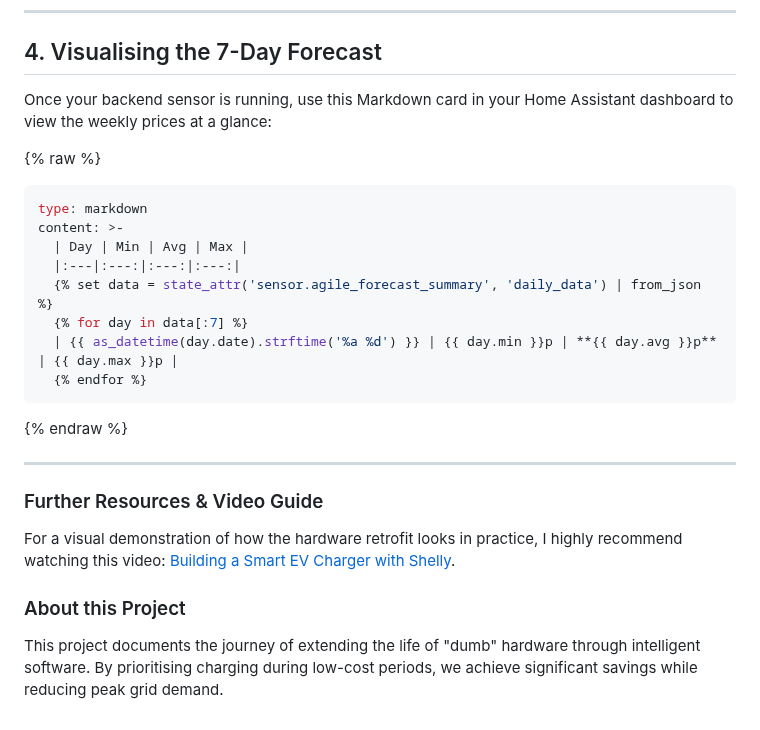
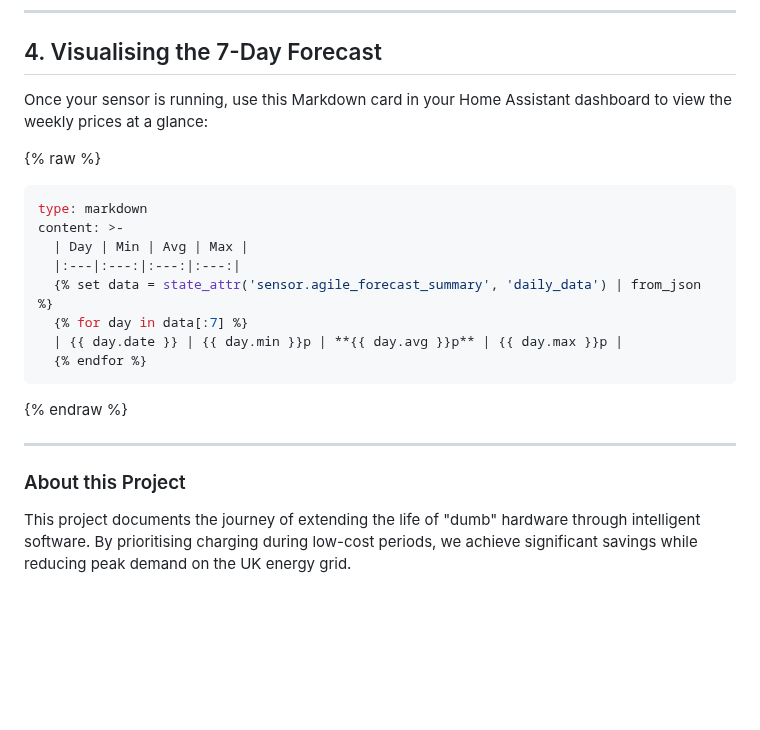
Before and after one commit to deadphill/agile-best-rate-charging, a Markdown page: guides/octopus-agile.md, the part around one of its changes. Drawn GitHub-style; blank space fills up the shorter version.

````diff
--- a/guides/octopus-agile.md
+++ b/guides/octopus-agile.md
@@ -69,7 +80,7 @@ To keep your configuration manageable, we avoid bloating the `configuration.yaml
 ---
 
 ## 4. Visualising the 7-Day Forecast
-Once your backend sensor is running, use this Markdown card in your Home Assistant dashboard to view the weekly prices at a glance:
+Once your sensor is running, use this Markdown card in your Home Assistant dashboard to view the weekly prices at a glance:
 
 {% raw %}
 ```yaml
@@ -79,15 +90,12 @@ content: >-
   |:---|:---:|:---:|:---:|
   {% set data = state_attr('sensor.agile_forecast_summary', 'daily_data') | from_json %}
   {% for day in data[:7] %}
-  | {{ as_datetime(day.date).strftime('%a %d') }} | {{ day.min }}p | **{{ day.avg }}p** | {{ day.max }}p |
+  | {{ day.date }} | {{ day.min }}p | **{{ day.avg }}p** | {{ day.max }}p |
   {% endfor %}
 ```
 {% endraw %}
 
 ---
 
-### Further Resources & Video Guide
-For a visual demonstration of how the hardware retrofit looks in practice, I highly recommend watching this video: [Building a Smart EV Charger with Shelly](https://www.youtube.com/watch?v=OSiaMJQIXbE).
-
 ### About this Project
-This project documents the journey of extending the life of "dumb" hardware through intelligent software. By prioritising charging during low-cost periods, we achieve significant savings while reducing peak grid demand.
+This project documents the journey of extending the life of "dumb" hardware through intelligent software. By prioritising charging during low-cost periods, we achieve significant savings while reducing peak demand on the UK energy grid.
````
Also changed, not shown: other parts of guides/octopus-agile.md (+27 -16 lines).
